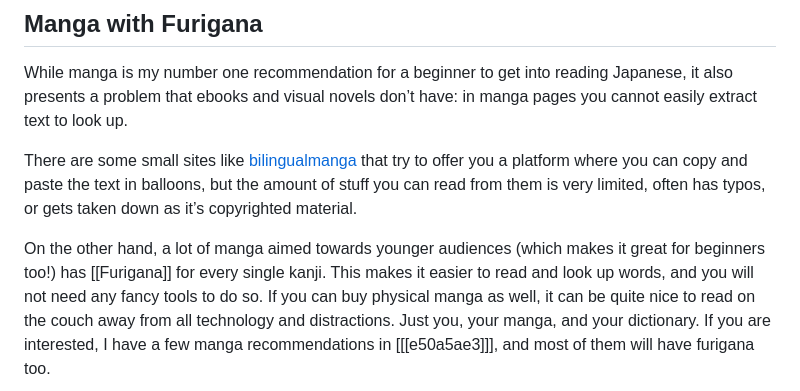
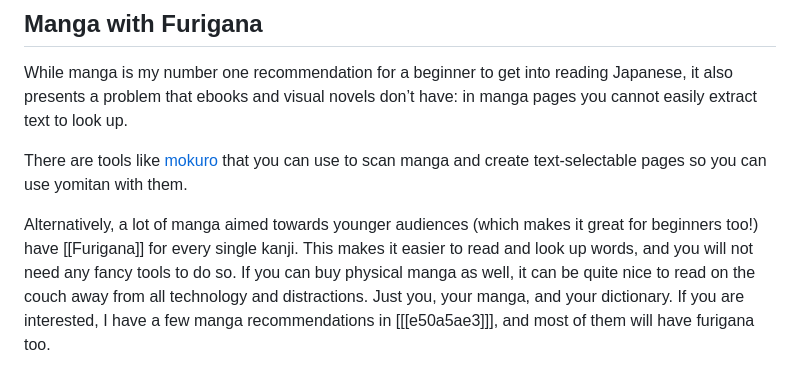
Before and after one commit to Morgawr/morg-zettel, a Markdown page: Practical-Tips-to-Facilitate-Early-Reading.md, the part around the change. Drawn GitHub-style.

Commit message:
Automated commit @ 2024-08-07 19:09:10 JST

```diff
--- a/Practical-Tips-to-Facilitate-Early-Reading.md
+++ b/Practical-Tips-to-Facilitate-Early-Reading.md
@@ -109,13 +109,12 @@ While manga is my number one recommendation for a beginner to get into reading
 Japanese, it also presents a problem that ebooks and visual novels don’t have:
 in manga pages you cannot easily extract text to look up.
 
-There are some small sites like [bilingualmanga](https://bilingualmanga.net/)
-that try to offer you a platform where you can copy and paste the text in
-balloons, but the amount of stuff you can read from them is very limited, often
-has typos, or gets taken down as it’s copyrighted material.
+There are tools like [mokuro](https://github.com/kha-white/mokuro) that you can
+use to scan manga and create text-selectable pages so you can use yomitan with
+them.
 
-On the other hand, a lot of manga aimed towards younger audiences (which makes
-it great for beginners too!) has [[Furigana]] for every single kanji. This makes
+Alternatively, a lot of manga aimed towards younger audiences (which makes
+it great for beginners too!) have [[Furigana]] for every single kanji. This makes
 it easier to read and look up words, and you will not need any fancy tools to do
 so. If you can buy physical manga as well, it can be quite nice to read on the
 couch away from all technology and distractions. Just you, your manga, and your
```
